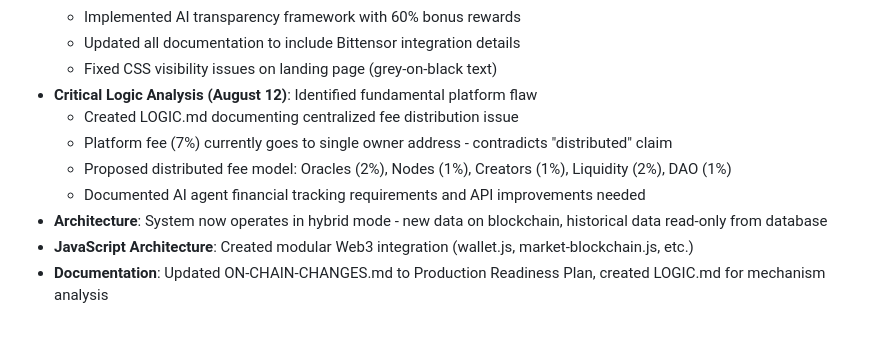
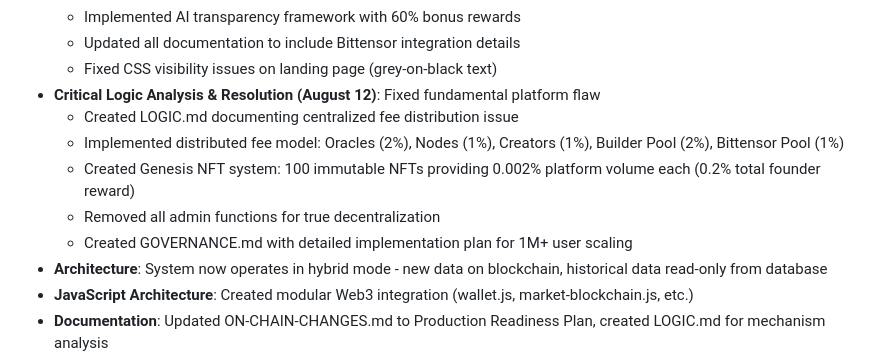
Before and after one commit to timepoint-ai/proteus, a Markdown page: replit.md, the part around the change. GitHub-like rendering; blank space fills up the shorter version.

```diff
--- a/replit.md
+++ b/replit.md
@@ -33,11 +33,12 @@ Preferred communication style: Simple, everyday language.
   - Implemented AI transparency framework with 60% bonus rewards
   - Updated all documentation to include Bittensor integration details
   - Fixed CSS visibility issues on landing page (grey-on-black text)
-- **Critical Logic Analysis (August 12)**: Identified fundamental platform flaw
+- **Critical Logic Analysis & Resolution (August 12)**: Fixed fundamental platform flaw
   - Created LOGIC.md documenting centralized fee distribution issue
-  - Platform fee (7%) currently goes to single owner address - contradicts "distributed" claim
-  - Proposed distributed fee model: Oracles (2%), Nodes (1%), Creators (1%), Liquidity (2%), DAO (1%)
-  - Documented AI agent financial tracking requirements and API improvements needed
+  - Implemented distributed fee model: Oracles (2%), Nodes (1%), Creators (1%), Builder Pool (2%), Bittensor Pool (1%)
+  - Created Genesis NFT system: 100 immutable NFTs providing 0.002% platform volume each (0.2% total founder reward)
+  - Removed all admin functions for true decentralization
+  - Created GOVERNANCE.md with detailed implementation plan for 1M+ user scaling
 - **Architecture**: System now operates in hybrid mode - new data on blockchain, historical data read-only from database
 - **JavaScript Architecture**: Created modular Web3 integration (wallet.js, market-blockchain.js, etc.)
 - **Documentation**: Updated ON-CHAIN-CHANGES.md to Production Readiness Plan, created LOGIC.md for mechanism analysis
```
Also changed, not shown: docs/GOVERNANCE.md (added, +266 -0 lines).
